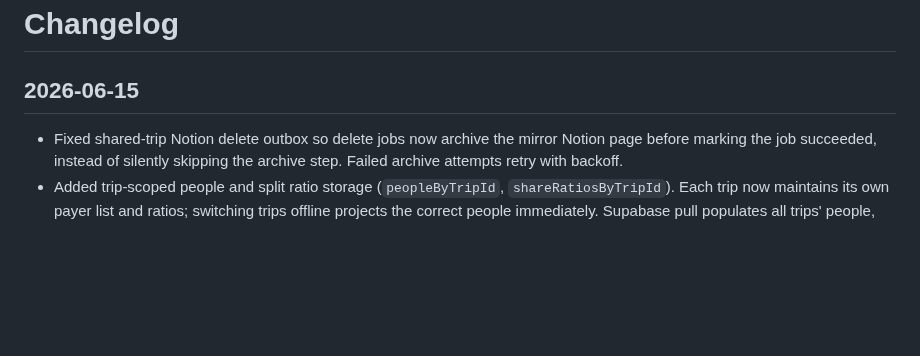
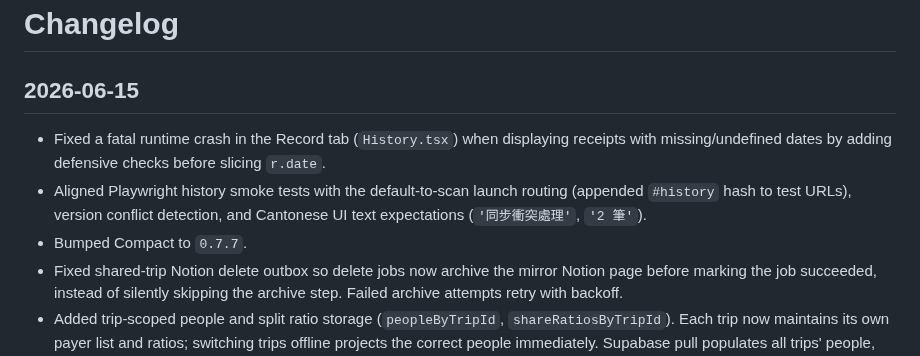
Before and after one commit to jd92-beep/travel-expense, a Markdown page: CHANGELOG.md, the part around the change. GitHub-like rendering; blank space fills up the shorter version.

Commit message:
docs: update CHANGELOG.md for v0.7.7

```diff
--- a/CHANGELOG.md
+++ b/CHANGELOG.md
@@ -2,6 +2,9 @@
 
 ## 2026-06-15
 
+- Fixed a fatal runtime crash in the Record tab (`History.tsx`) when displaying receipts with missing/undefined dates by adding defensive checks before slicing `r.date`.
+- Aligned Playwright history smoke tests with the default-to-scan launch routing (appended `#history` hash to test URLs), version conflict detection, and Cantonese UI text expectations (`'同步衝突處理'`, `'2 筆'`).
+- Bumped Compact to `0.7.7`.
 - Fixed shared-trip Notion delete outbox so delete jobs now archive the mirror Notion page before marking the job succeeded, instead of silently skipping the archive step. Failed archive attempts retry with backoff.
 - Added trip-scoped people and split ratio storage (`peopleByTripId`, `shareRatiosByTripId`). Each trip now maintains its own payer list and ratios; switching trips offline projects the correct people immediately. Supabase pull populates all trips' people, not just the active one.
 - Fixed migration/hydration active-trip consistency: `tripName` now preserves `parsed.tripName` first (respecting user explicit set), `tripCurrency` derives from the active trip, and each trip's itinerary normalizes with its own currency.
```
